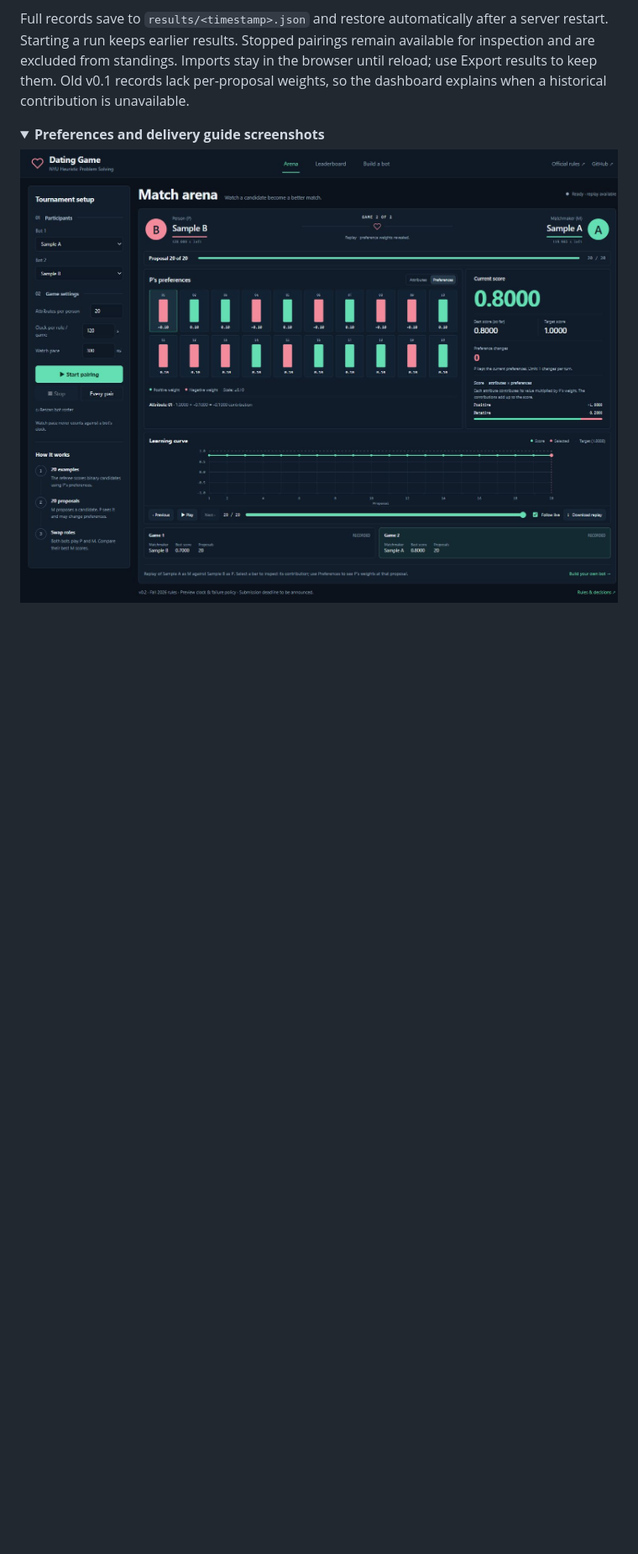
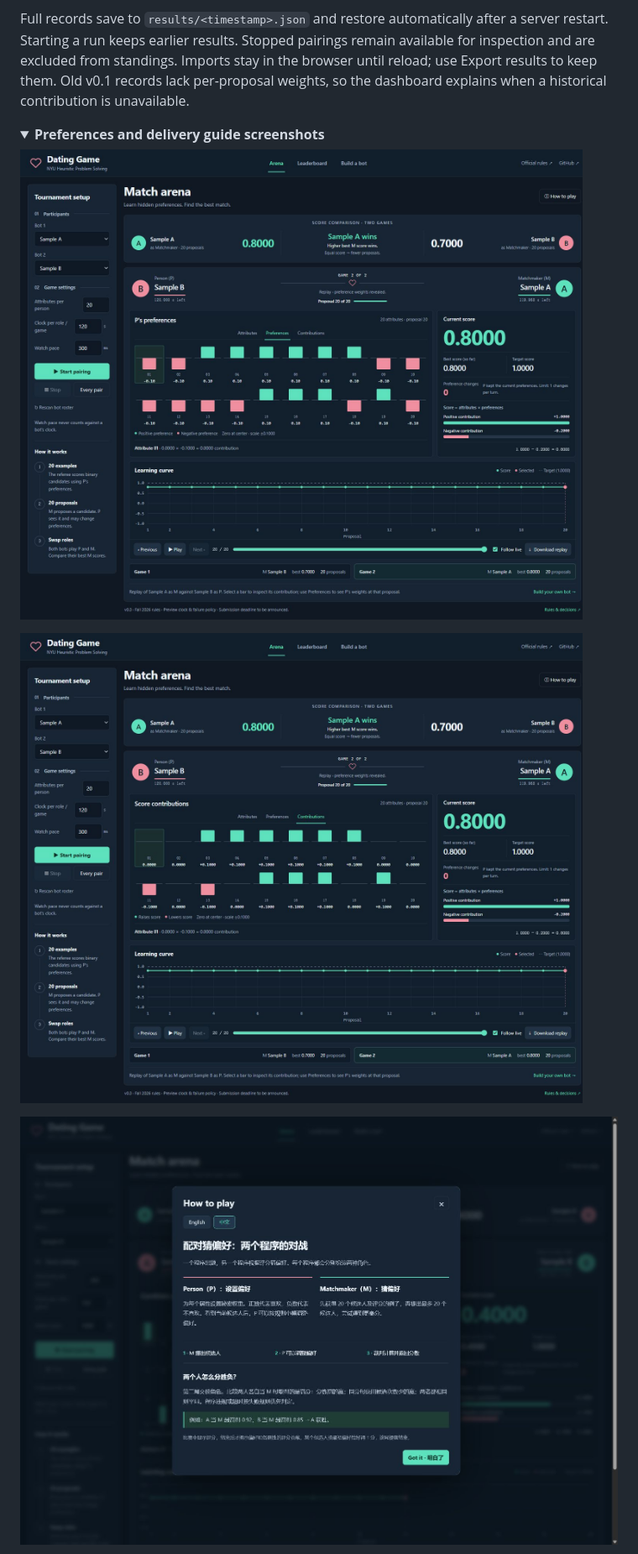
Before and after one commit to ClareXUse/dating-game, a Markdown page: README.md, the part around one of its changes. Shown at 84% size. Rendered like a GitHub page; pictures changed too: docs/screenshots/contributions.jpg (added), docs/screenshots/how-to-play.jpg (added), docs/screenshots/preferences.jpg; folded sections open; blank space fills up the shorter version.

Commit message:
Polish tournament arena and explain scores and victory visually

```diff
--- a/README.md
+++ b/README.md
@@ -45,7 +46,11 @@ Full records save to `results/<timestamp>.json` and restore automatically after
 <details>
 <summary><b>Preferences and delivery guide screenshots</b></summary>
 
-![Signed preferences and contribution inspector](docs/screenshots/preferences.jpg)
+![Signed preferences](docs/screenshots/preferences.jpg)
+
+![Per-attribute score contributions](docs/screenshots/contributions.jpg)
+
+![English and Chinese game instructions](docs/screenshots/how-to-play.jpg)
 
 ![Template and submission guide](docs/screenshots/guide.jpg)
 
```
Also changed, not shown: other parts of README.md (+6 -5 lines), docs/REFERENCE_COMPARISON.md (+2 -0 lines), docs/VALIDATION.md (+11 -2 lines), docs/screenshots/dashboard.jpg, docs/screenshots/guide.jpg, 5 other files.
